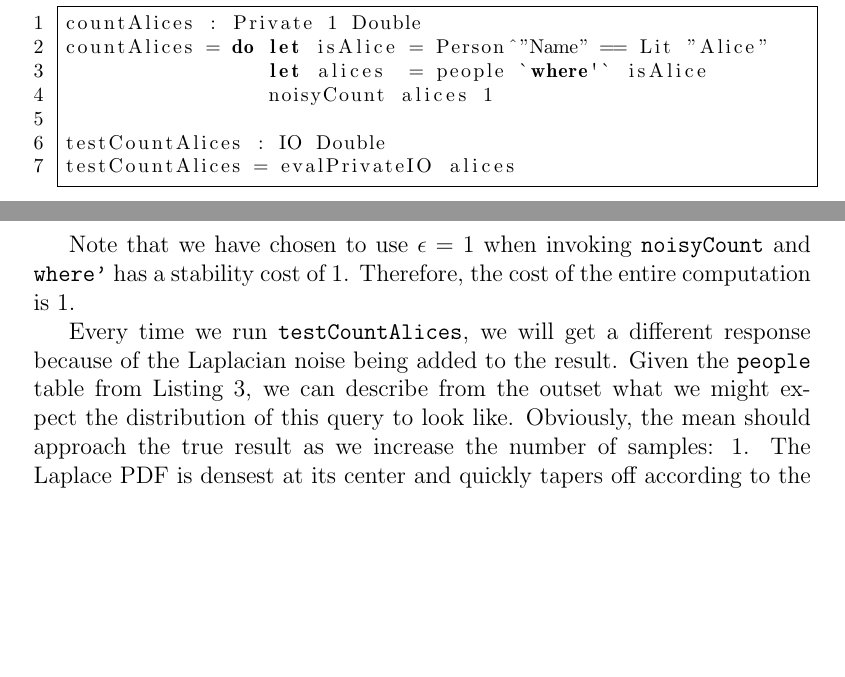
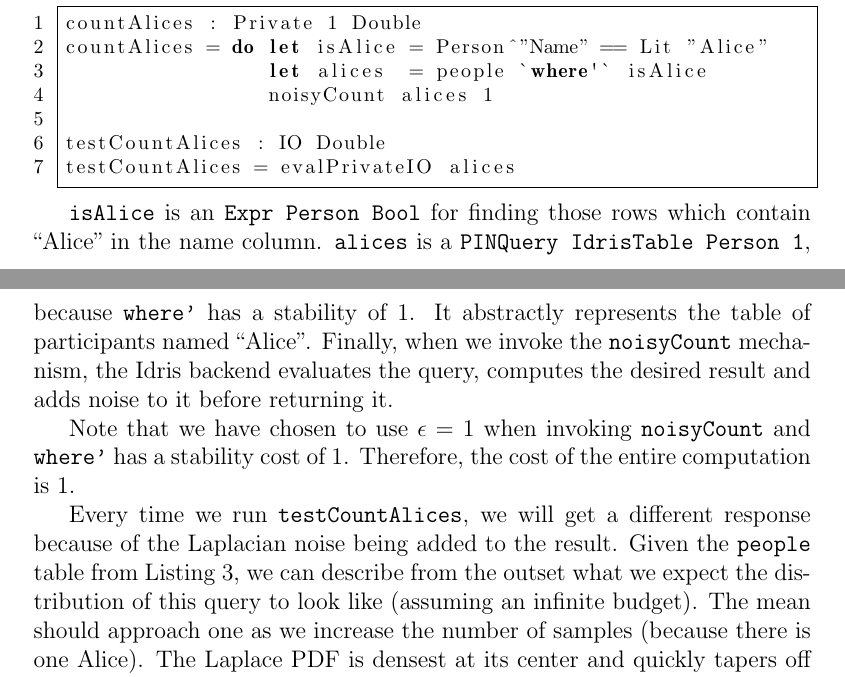
Before and after one commit to cassiebaer/ucph-msc-thesis-dpdt, a LaTeX paper (docs/main.tex): two parts of pages 28 and 29 of 36, joined at a grey line, cut so that both start at the same text, the shorter picture padded with empty space. Compiled offline with pdfLaTeX.

Commit message:
Edit simple queries section

```diff
--- a/docs/main.tex
+++ b/docs/main.tex
@@ -1014,16 +1014,21 @@ testCountAlices : IO Double
 testCountAlices = evalPrivateIO alices
 \end{lstlisting}
 
+\texttt{isAlice} is an \texttt{Expr Person Bool} for finding those rows which contain ``Alice'' in the name column.
+\texttt{alices} is a \texttt{PINQuery IdrisTable Person 1}, because \texttt{where'} has a stability of 1.
+It abstractly represents the table of participants named ``Alice''.
+Finally, when we invoke the \texttt{noisyCount} mechanism, the Idris backend evaluates the query, computes the desired result and adds noise to it before returning it.
+
 Note that we have chosen to use $\epsilon = 1$ when invoking \texttt{noisyCount} and \texttt{where'} has a stability cost of 1.
 Therefore, the cost of the entire computation is 1.
 
 Every time we run \texttt{testCountAlices}, we will get a different response because of the Laplacian noise being added to the result.
-Given the \texttt{people} table from Listing~\ref{lst:example_data_people}, we can describe from the outset what we might expect the distribution of this query to look like.
-Obviously, the mean should approach the true result as we increase the number of samples: 1.
+Given the \texttt{people} table from Listing~\ref{lst:example_data_people}, we can describe from the outset what we expect the distribution of this query to look like (assuming an infinite budget).
+The mean should approach one as we increase the number of samples (because there is one Alice).
 The Laplace PDF is densest at its center and quickly tapers off according to the diversity parameter, $b$.
 Therefore, we expect the majority of results to lie within $1 \pm 2.5b$, where $b=1/\epsilon$ is the diversity parameter.
 Table~\ref{tab:testCountAlices_results} contains a statistical summary of running \texttt{testCountAlices} 1000 times.
-% TODO 2 : add a figure of Laplace PDF and refer to it from here
+% TODO 5 : add a figure of Laplace PDF and refer to it from here
 
 \begin{table}[h!]
   \caption{Expected and actual results of \texttt{testCountAlices}}
```
